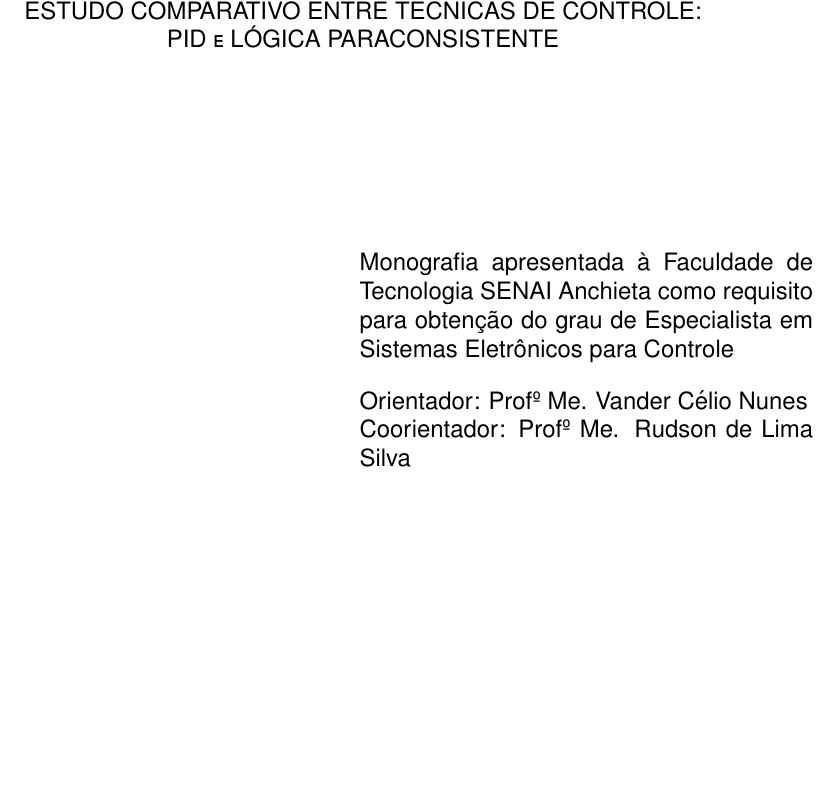
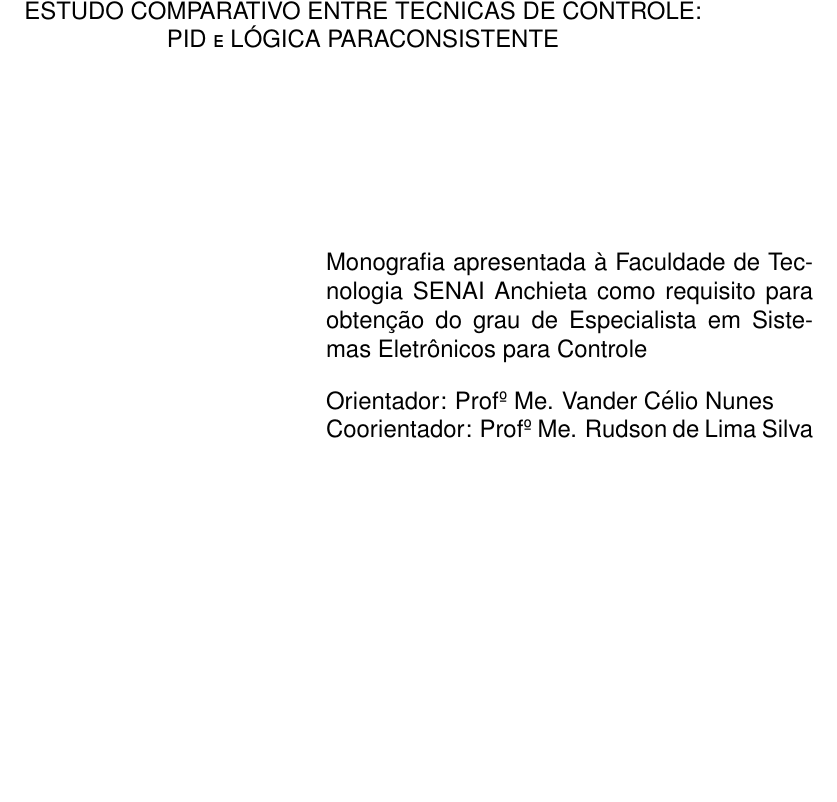
Before and after one commit to JoseWRPereira/monografiaSEC, a LaTeX document (sec.tex, which reads macros.tex): part of page 2 of 75, cut so that both start at the same text. Compiled offline with pdfLaTeX; a missing bibliography style is replaced by a similar one.

Commit message:
Ajuste no nome do coorientador

```diff
--- a/macros.tex
+++ b/macros.tex
@@ -80,7 +80,7 @@
 {
   \begin{flushright}
     \thispagestyle{empty}
-    \begin{minipage}{0.5\textwidth}
+    \begin{minipage}{0.537\textwidth}
     {
       \tipodotrabalho apresentada à \instituicao
       como requisito para   obtenção do grau de \grau em \curso
```
Also changed, not shown: pic/C412malhaAberta.eps (added).
